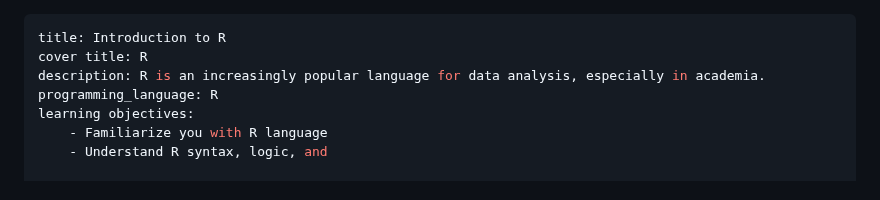
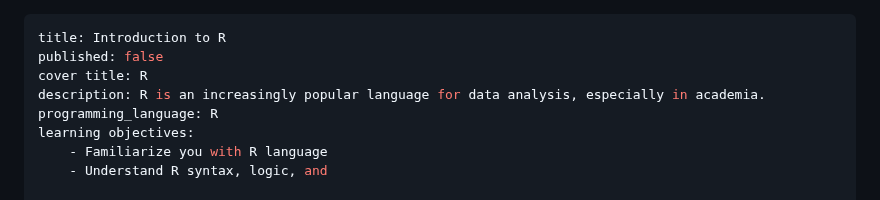
Before and after one commit to szweibel/workshops, a Markdown page: intro_to_R.md, the part around the change. GitHub-like rendering.

```diff
--- a/intro_to_R.md
+++ b/intro_to_R.md
@@ -1,5 +1,6 @@
 ---
 title: Introduction to R
+published: false
 cover title: R
 description: R is an increasingly popular language for data analysis, especially in academia.
 programming_language: R
```
